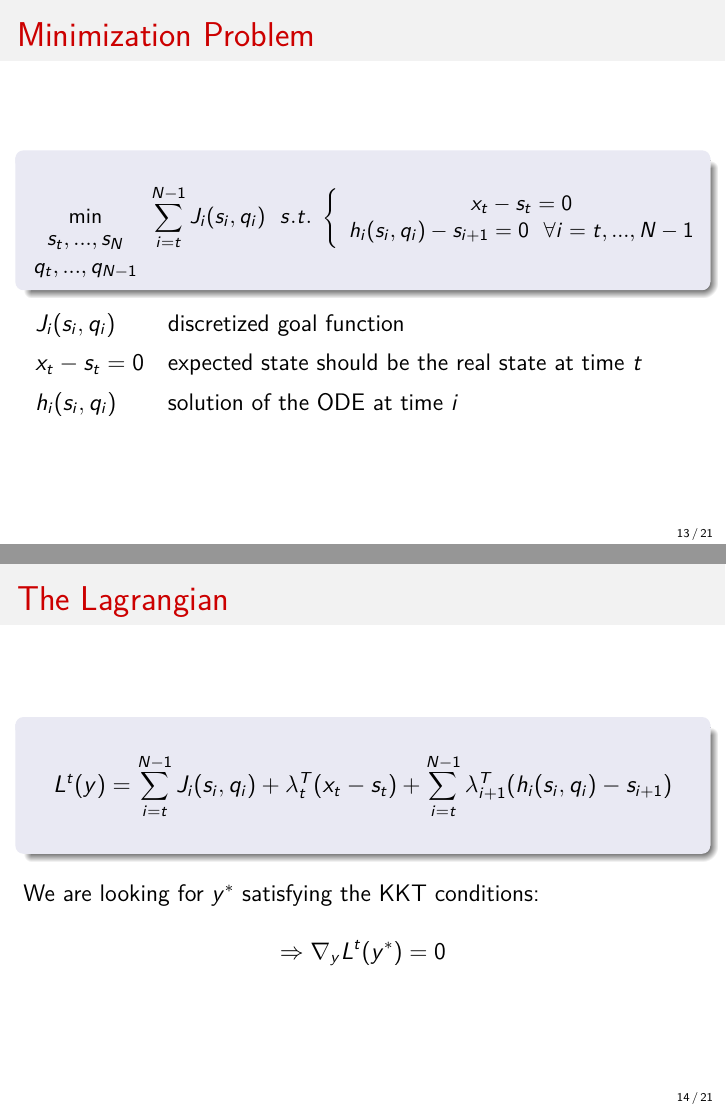
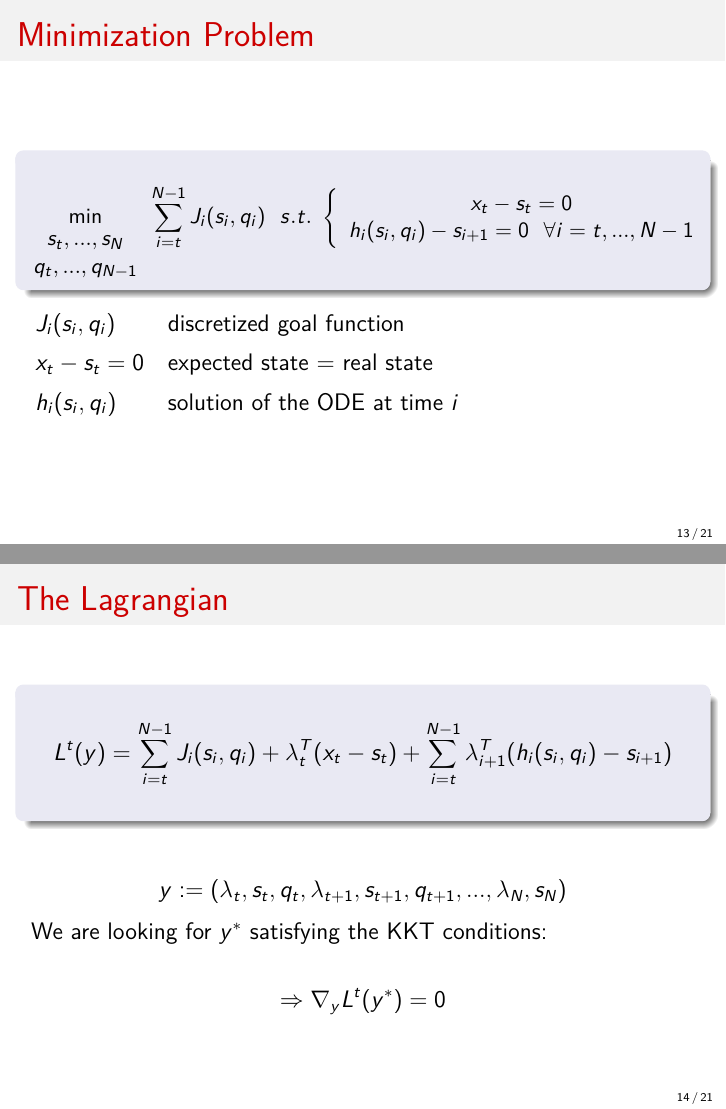
Before and after one commit to BetterCallBene/realtime-optimization, LaTeX slides (Dokumentation/Vortrag/Vortrag.tex, which reads Dokumentation/Vortrag/rtSQP.tex): pages 20 and 21 of 34, joined at a grey line. Compiled offline with pdfLaTeX.

Commit message:
q,s,y wird jetzt erklärt

```diff
--- a/Dokumentation/Vortrag/rtSQP.tex
+++ b/Dokumentation/Vortrag/rtSQP.tex
@@ -158,7 +154,7 @@ $y, s, q$ erklären
 \begin{tabular}{l l}
   $J_i(s_i, q_i)$ &  discretized goal function
   \vspace{1ex} \\
-$x_t - s_t = 0$ & expected state should be the real state at time $t$
+$x_t - s_t = 0$ & expected state $=$ real state
   \vspace{1ex} \\
 $h_i (s_i ,q_i )$ & solution of the ODE at time $i$ \\
 \end{tabular}
@@ -173,6 +169,8 @@ $h_i (s_i ,q_i )$ & solution of the ODE at time $i$ \\
 \end{align*}
 \vspace{.1ex}
 \end{block}
+\vspace{1ex}
+$$ y := (\lambda_{t},s_{t},q_{t},\lambda_{t+1},s_{t+1},q_{t+1}, ...,\lambda_{N},s_{N}) $$
 \vspace{1ex}
 We are looking for $y^*$ satisfying the KKT conditions: \\
 
```
Also changed, not shown: Dokumentation/Vortrag/rtSQP.tex (4 more changed lines).
